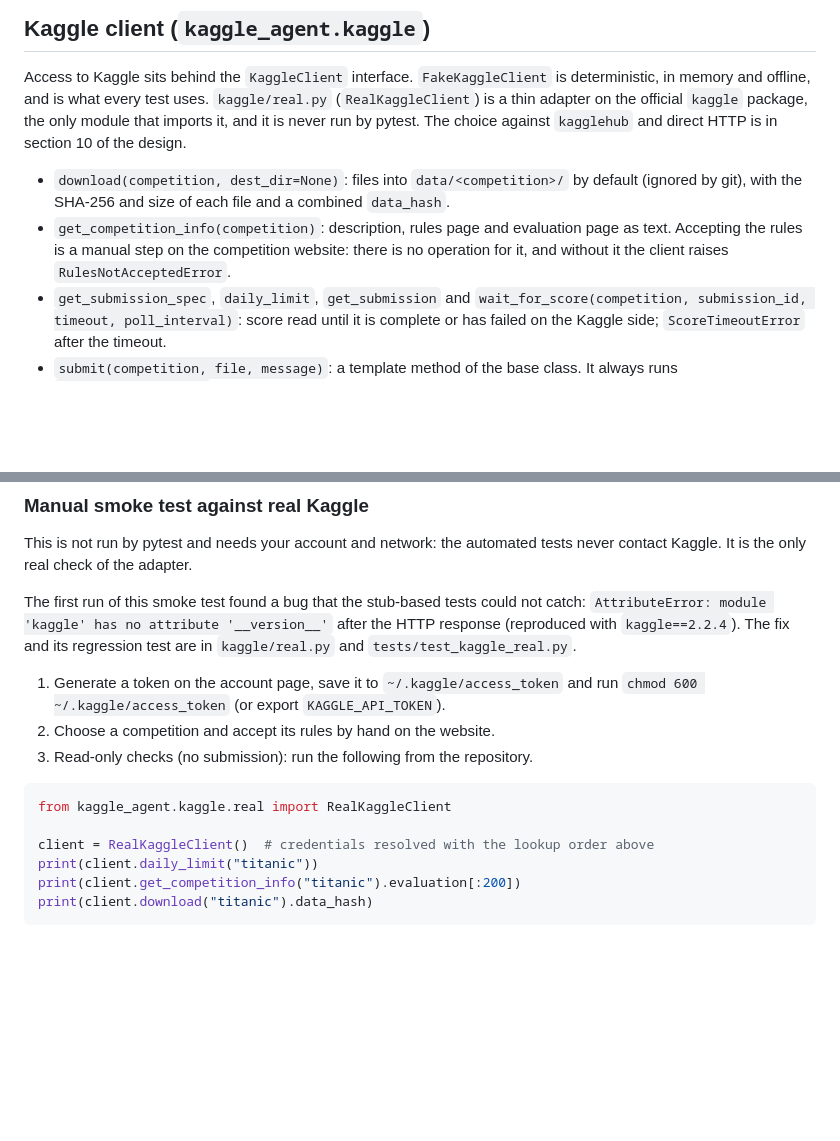
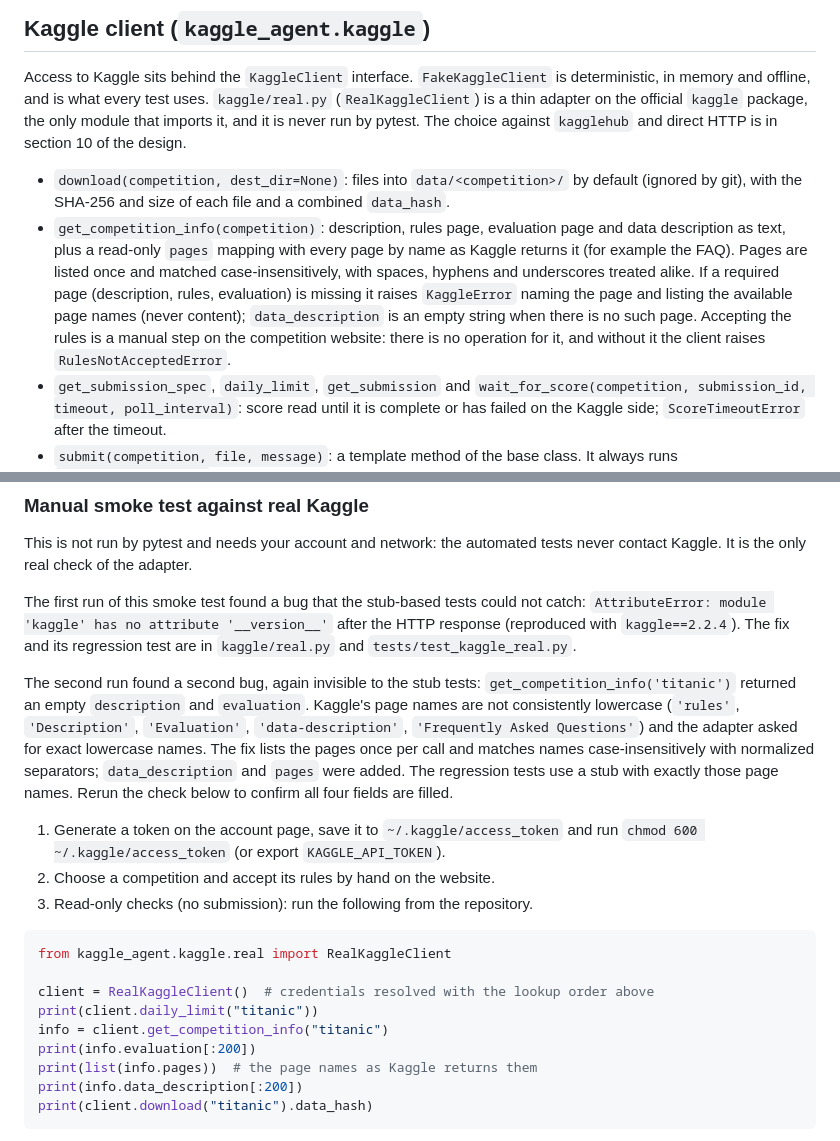
Before and after one commit to a-scaravelli/ds-agent, a Markdown page: README.md, 2 parts joined by grey strips. Drawn GitHub-style; blank space fills up the shorter version.

Commit message:
docs: page names bug, data_description and pages, process memory giro 3
Co-Authored-By: Claude Sonnet 5.5 <noreply@anthropic.com>

````diff
--- a/README.md
+++ b/README.md
@@ -97,7 +97,7 @@ A candidate implements `fit_predict(x_train, y_train, x_valid, seed)`. The engin
 Access to Kaggle sits behind the `KaggleClient` interface. `FakeKaggleClient` is deterministic, in memory and offline, and is what every test uses. `kaggle/real.py` (`RealKaggleClient`) is a thin adapter on the official `kaggle` package, the only module that imports it, and it is never run by pytest. The choice against `kagglehub` and direct HTTP is in section 10 of the design.
 
 - `download(competition, dest_dir=None)`: files into `data/<competition>/` by default (ignored by git), with the SHA-256 and size of each file and a combined `data_hash`.
-- `get_competition_info(competition)`: description, rules page and evaluation page as text. Accepting the rules is a manual step on the competition website: there is no operation for it, and without it the client raises `RulesNotAcceptedError`.
+- `get_competition_info(competition)`: description, rules page, evaluation page and data description as text, plus a read-only `pages` mapping with every page by name as Kaggle returns it (for example the FAQ). Pages are listed once and matched case-insensitively, with spaces, hyphens and underscores treated alike. If a required page (description, rules, evaluation) is missing it raises `KaggleError` naming the page and listing the available page names (never content); `data_description` is an empty string when there is no such page. Accepting the rules is a manual step on the competition website: there is no operation for it, and without it the client raises `RulesNotAcceptedError`.
 - `get_submission_spec`, `daily_limit`, `get_submission` and `wait_for_score(competition, submission_id, timeout, poll_interval)`: score read until it is complete or has failed on the Kaggle side; `ScoreTimeoutError` after the timeout.
 - `submit(competition, file, message)`: a template method of the base class. It always runs `validate_submission` (header and column order, row count, identifier column without gaps, duplicates or unknown ids, no empty prediction, all against the sample submission) and the daily limit check, and only then calls the `_send` hook of the implementation. `SubmissionFormatError` and `DailyLimitReachedError` are raised before anything is sent. The limit is per UTC day and comes from Kaggle in the real client; `DailyLimitGuard` (used by the fake) needs it as a required argument.
 - `record_submission(registry, cycle_id, record)` and `record_score(registry, record)` in `kaggle/recording.py` store the submission and its public score in the registry as a `SubmissionEntry` (the score is accepted once). The client itself never writes to the registry, and the score never changes the evaluation protocol.
@@ -136,6 +136,8 @@ This is not run by pytest and needs your account and network: the automated test
 
 The first run of this smoke test found a bug that the stub-based tests could not catch: `AttributeError: module 'kaggle' has no attribute '__version__'` after the HTTP response (reproduced with `kaggle==2.2.4`). The fix and its regression test are in `kaggle/real.py` and `tests/test_kaggle_real.py`.
 
+The second run found a second bug, again invisible to the stub tests: `get_competition_info('titanic')` returned an empty `description` and `evaluation`. Kaggle's page names are not consistently lowercase (`'rules'`, `'Description'`, `'Evaluation'`, `'data-description'`, `'Frequently Asked Questions'`) and the adapter asked for exact lowercase names. The fix lists the pages once per call and matches names case-insensitively with normalized separators; `data_description` and `pages` were added. The regression tests use a stub with exactly those page names. Rerun the check below to confirm all four fields are filled.
+
 1. Generate a token on the account page, save it to `~/.kaggle/access_token` and run `chmod 600 ~/.kaggle/access_token` (or export `KAGGLE_API_TOKEN`).
 2. Choose a competition and accept its rules by hand on the website.
 3. Read-only checks (no submission): run the following from the repository.
@@ -145,7 +147,10 @@ from kaggle_agent.kaggle.real import RealKaggleClient
 
 client = RealKaggleClient()  # credentials resolved with the lookup order above
 print(client.daily_limit("titanic"))
-print(client.get_competition_info("titanic").evaluation[:200])
+info = client.get_competition_info("titanic")
+print(info.evaluation[:200])
+print(list(info.pages))  # the page names as Kaggle returns them
+print(info.data_description[:200])
 print(client.download("titanic").data_hash)
 ```
 
````
Also changed, not shown: .asl/process-memory.md (+8 -0 lines), docs/design.md (+1 -1 lines).
